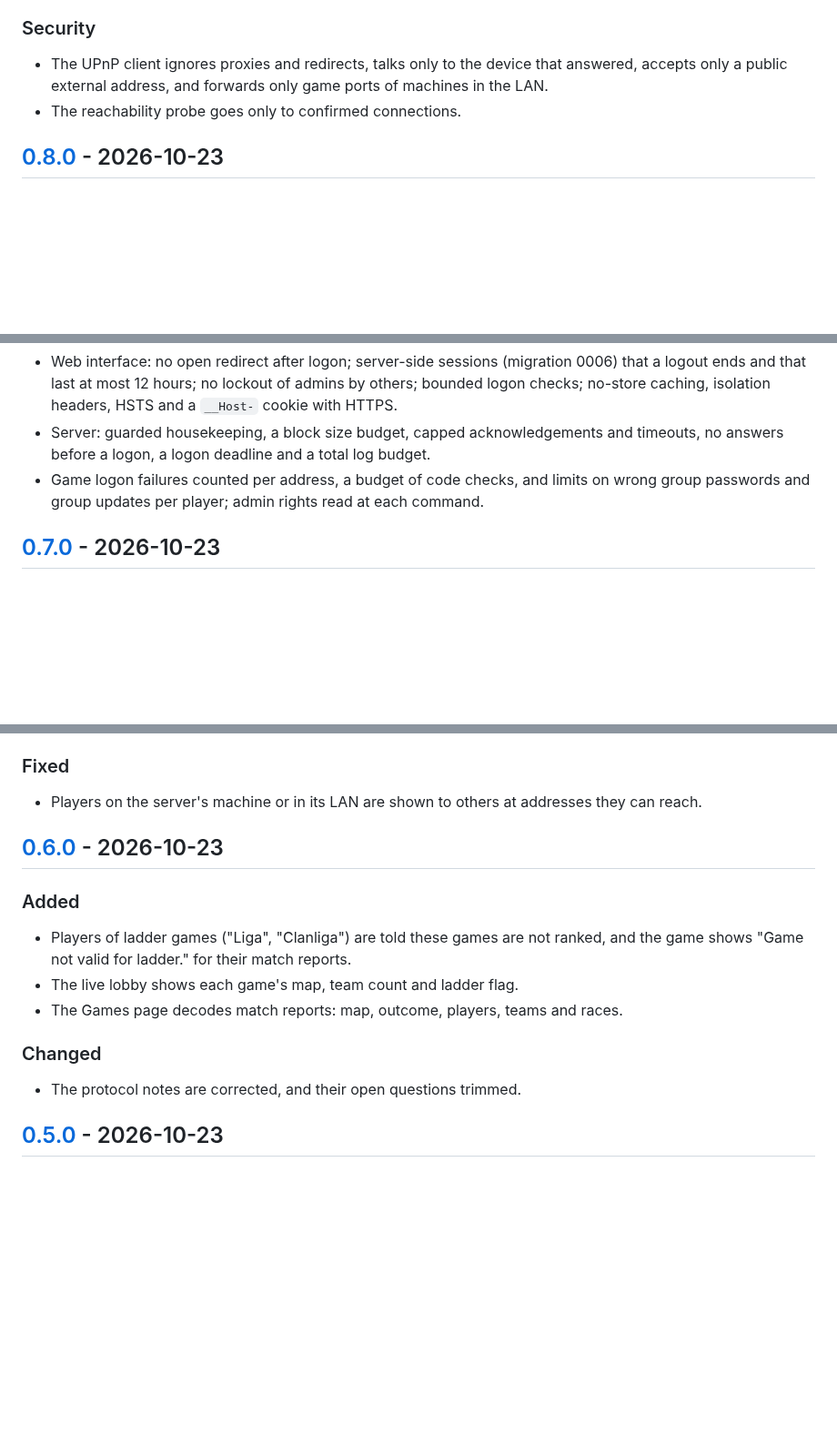
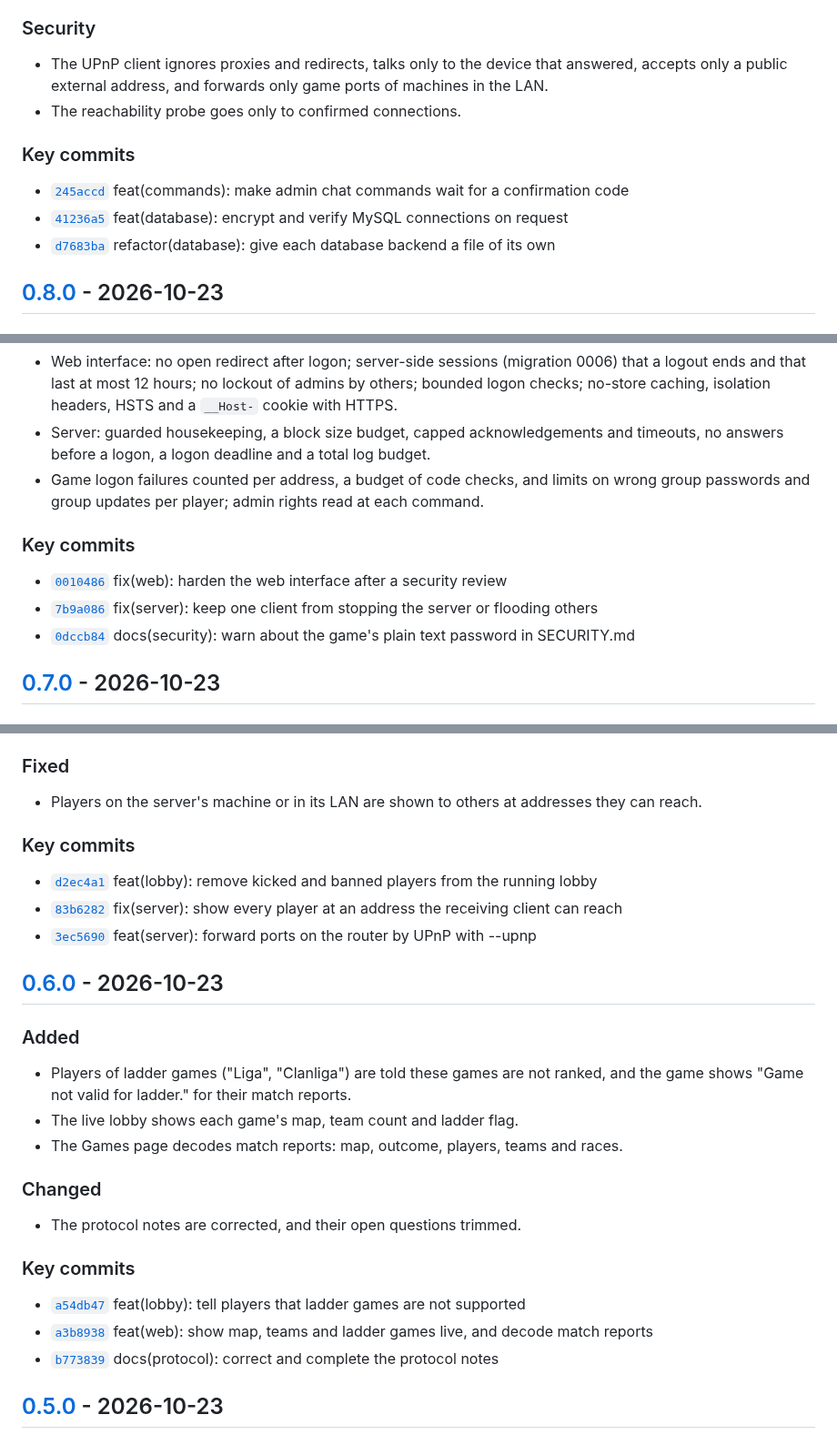
Before and after one commit to DaRealHansForSure/s3lobby, a Markdown page: CHANGELOG.md, 3 parts joined by grey strips. Shown at 91% size. Rendered like a GitHub page; blank space fills up the shorter version.

Commit message:
docs(changelog): list the key commits of every release

```diff
--- a/CHANGELOG.md
+++ b/CHANGELOG.md
@@ -41,6 +46,12 @@ version may change behaviour; the owner decides when 1.0.0 comes.
   only a public external address, and forwards only game ports of machines in the LAN.
 - The reachability probe goes only to confirmed connections.
 
+### Key commits
+
+- [`245accd`](https://github.com/DaRealHansForSure/s3lobby/commit/245accde1db5037fcb9c558599231b54f1617834) feat(commands): make admin chat commands wait for a confirmation code
+- [`41236a5`](https://github.com/DaRealHansForSure/s3lobby/commit/41236a519570ff9a577c089d96a71ab6c53e87b9) feat(database): encrypt and verify MySQL connections on request
+- [`d7683ba`](https://github.com/DaRealHansForSure/s3lobby/commit/d7683bafad2746be2a49db7faf47f7e3293c3912) refactor(database): give each database backend a file of its own
+
 ## [0.8.0] - 2026-10-23
 
 ### Added
@@ -66,6 +77,12 @@ version may change behaviour; the owner decides when 1.0.0 comes.
 - Game logon failures counted per address, a budget of code checks, and limits on wrong group
   passwords and group updates per player; admin rights read at each command.
 
+### Key commits
+
+- [`0010486`](https://github.com/DaRealHansForSure/s3lobby/commit/00104866fbcf6668a180c04da1a083bd767cda7b) fix(web): harden the web interface after a security review
+- [`7b9a086`](https://github.com/DaRealHansForSure/s3lobby/commit/7b9a086049d83ad707d264edb277836aa22795e3) fix(server): keep one client from stopping the server or flooding others
+- [`0dccb84`](https://github.com/DaRealHansForSure/s3lobby/commit/0dccb84fdbe24e52dd3c6384c91469f8ebaca921) docs(security): warn about the game's plain text password in SECURITY.md
+
 ## [0.7.0] - 2026-10-23
 
 ### Added
@@ -82,6 +99,12 @@ version may change behaviour; the owner decides when 1.0.0 comes.
 
 - Players on the server's machine or in its LAN are shown to others at addresses they can reach.
 
+### Key commits
+
+- [`d2ec4a1`](https://github.com/DaRealHansForSure/s3lobby/commit/d2ec4a1b050c1d19aef207624cc9a626773c70cf) feat(lobby): remove kicked and banned players from the running lobby
+- [`83b6282`](https://github.com/DaRealHansForSure/s3lobby/commit/83b6282024b62982d8bd2210701f58d6cb1ce8dd) fix(server): show every player at an address the receiving client can reach
+- [`3ec5690`](https://github.com/DaRealHansForSure/s3lobby/commit/3ec5690925da0e31b7011df707390862548a2dad) feat(server): forward ports on the router by UPnP with --upnp
+
 ## [0.6.0] - 2026-10-23
 
 ### Added
@@ -94,6 +117,12 @@ version may change behaviour; the owner decides when 1.0.0 comes.
 ### Changed
 
 - The protocol notes are corrected, and their open questions trimmed.
+
+### Key commits
+
+- [`a54db47`](https://github.com/DaRealHansForSure/s3lobby/commit/a54db477a30850f571c3dadd1050a2b1a89103ec) feat(lobby): tell players that ladder games are not supported
+- [`a3b8938`](https://github.com/DaRealHansForSure/s3lobby/commit/a3b8938aad6c5a508b48cb5b7c4c5d610fb11b23) feat(web): show map, teams and ladder games live, and decode match reports
+- [`b773839`](https://github.com/DaRealHansForSure/s3lobby/commit/b77383952b0ba73b6571a5db0da1a9305385c844) docs(protocol): correct and complete the protocol notes
 
 ## [0.5.0] - 2026-10-23
 
```
Also changed, not shown: other parts of CHANGELOG.md (+35 -0 lines), CLAUDE.md (+2 -2 lines).
